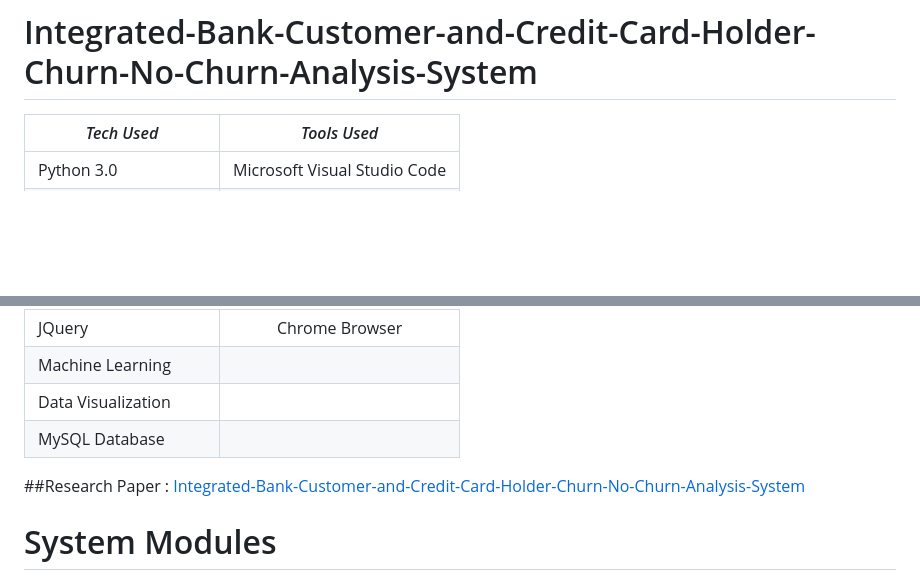
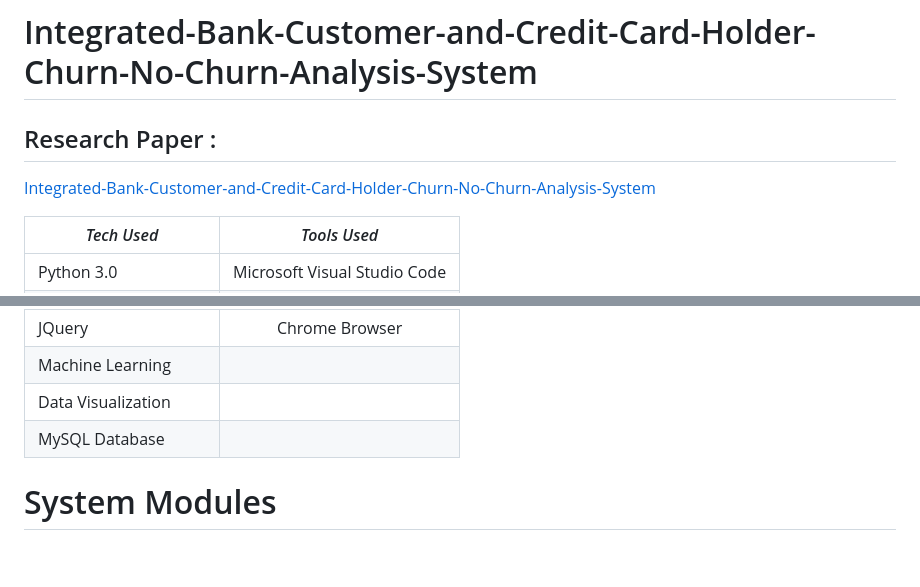
Before and after one commit to vandittalwadia/Integrated-Bank-Customer-and-Credit-Card-Holder-Churn-No-Churn-Analysis-System-, a Markdown page: README.md, 2 parts joined by grey strips. GitHub-like rendering; blank space fills up the shorter version.

```diff
--- a/README.md
+++ b/README.md
@@ -1,4 +1,6 @@
 # Integrated-Bank-Customer-and-Credit-Card-Holder-Churn-No-Churn-Analysis-System
+## Research Paper :
+[Integrated-Bank-Customer-and-Credit-Card-Holder-Churn-No-Churn-Analysis-System](https://irjiet.com/Volume-7/Issue-5-May-2023/An-Integrated-Bank-Customer-and-Credit-Card-Holder-Churn-No-Churn-Analysis-System-Using-Machine-Learning/1571)
 
 | *Tech Used*   | *Tools Used*    |
 | ------------- |:-------------:|
@@ -10,8 +12,7 @@
 |  Machine Learning |
 |  Data Visualization |
 |  MySQL Database |
-##Research Paper :
-[Integrated-Bank-Customer-and-Credit-Card-Holder-Churn-No-Churn-Analysis-System](https://irjiet.com/Volume-7/Issue-5-May-2023/An-Integrated-Bank-Customer-and-Credit-Card-Holder-Churn-No-Churn-Analysis-System-Using-Machine-Learning/1571)
+
 # System Modules
 # Home Page
 ![image](https://github.com/vandittalwadia/Integrated-Bank-Customer-and-Credit-Card-Holder-Churn-No-Churn-Analysis-System-/assets/73352918/1ce04054-5abc-4799-8c39-e6b7b63c4632)
```
